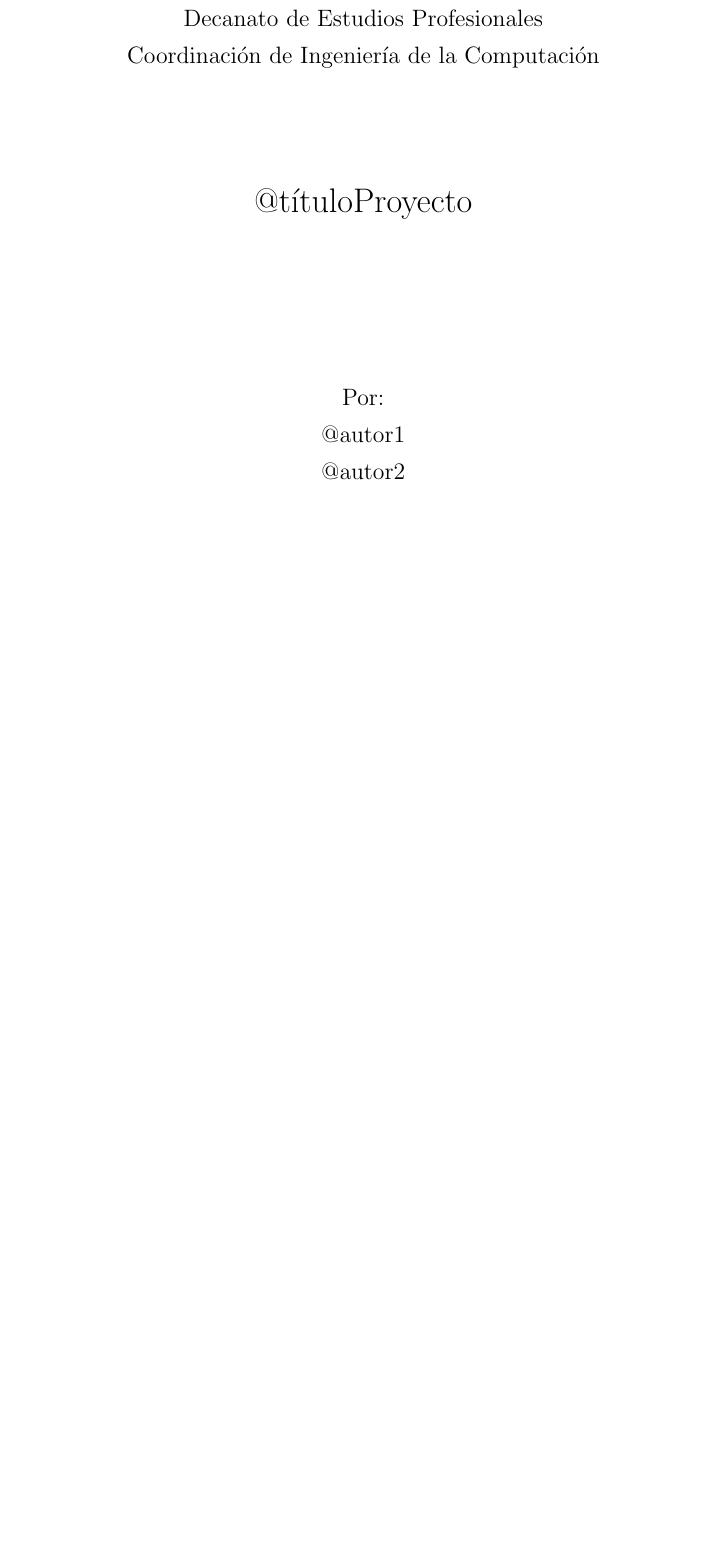
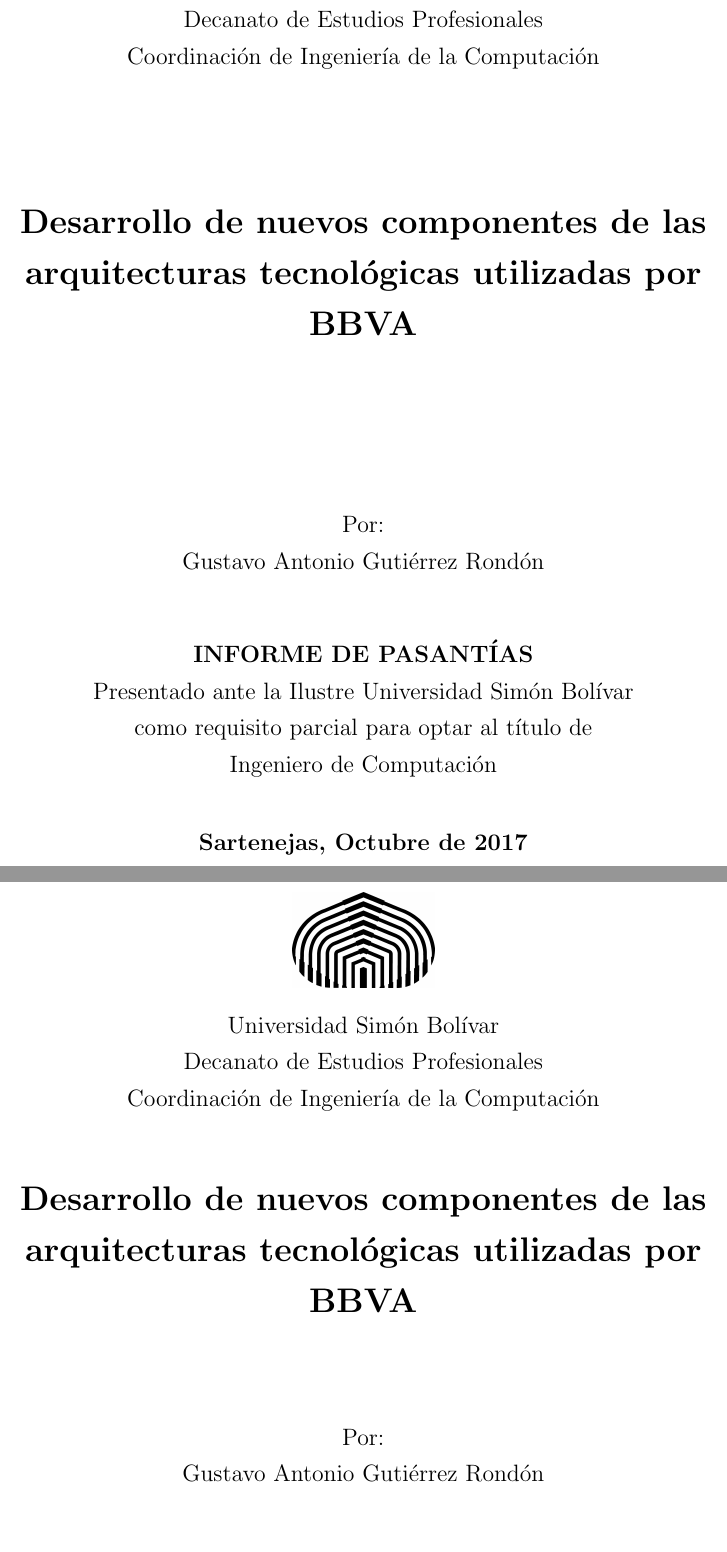
Before and after one commit to gustavogr/libro-pasantia, a LaTeX thesis (tesis.tex, which reads partes/titulo.tex): part of page 1 of 31 before the commit and two parts of pages 1 and 2 of 35 after it, the two joined at a grey line, cut so that both start at the same text, the shorter picture padded with empty space. Compiled offline with pdfLaTeX; a LaTeX package or settings file that is missing is left out.

Commit message:
Made the title page

```diff
--- /dev/null
+++ b/partes/titulo.tex
@@ -0,0 +1,19 @@
+\begin{titlepage}
+    \title{\vspace{-2cm} \includegraphics[width=1.2in]{./usb.png} \\[.2cm]
+        \large Universidad Simón Bolívar \\
+        Decanato de Estudios Profesionales \\
+        Coordinación de Ingeniería de la Computación
+        \vfill \LARGE \bfseries Desarrollo de nuevos componentes de las arquitecturas
+        tecnológicas utilizadas por BBVA \vfill}
+    \author{Por: \\
+        Gustavo Antonio Gutiérrez Rondón \\[1.2cm]
+        Realizado con la asesoría de: \\
+        Prof. Federico Flaviani \\[1.2cm]
+        \bfseries{INFORME DE PASANTÍAS} \\
+Presentado ante la Ilustre Universidad Simón Bolívar \\
+como requisito parcial para optar al título de \\
+Ingeniero de Computación}
+    \date{\bfseries Sartenejas, Octubre de 2017}
+\end{titlepage}
+
+\maketitle
--- a/tesis.tex
+++ b/tesis.tex
@@ -35,6 +35,9 @@
 % Para texto Lorem Ipsum
 \usepackage{blindtext}
 
+% Para tener mas de un título
+\usepackage{titling}
+
 % Paquetes locales
 % Puedes agregar paquetes locales (archivos .sty) en un subdirectorio % 'paquetes'.
 % Utiliza la sintaxis \usepackage{paquetes/nombrePaquete}
```
Also changed, not shown: partes/apendiceA.tex (+2 -2 lines), partes/capitulo3.tex (+6 -0 lines), tesis.tex (45 more changed lines).
